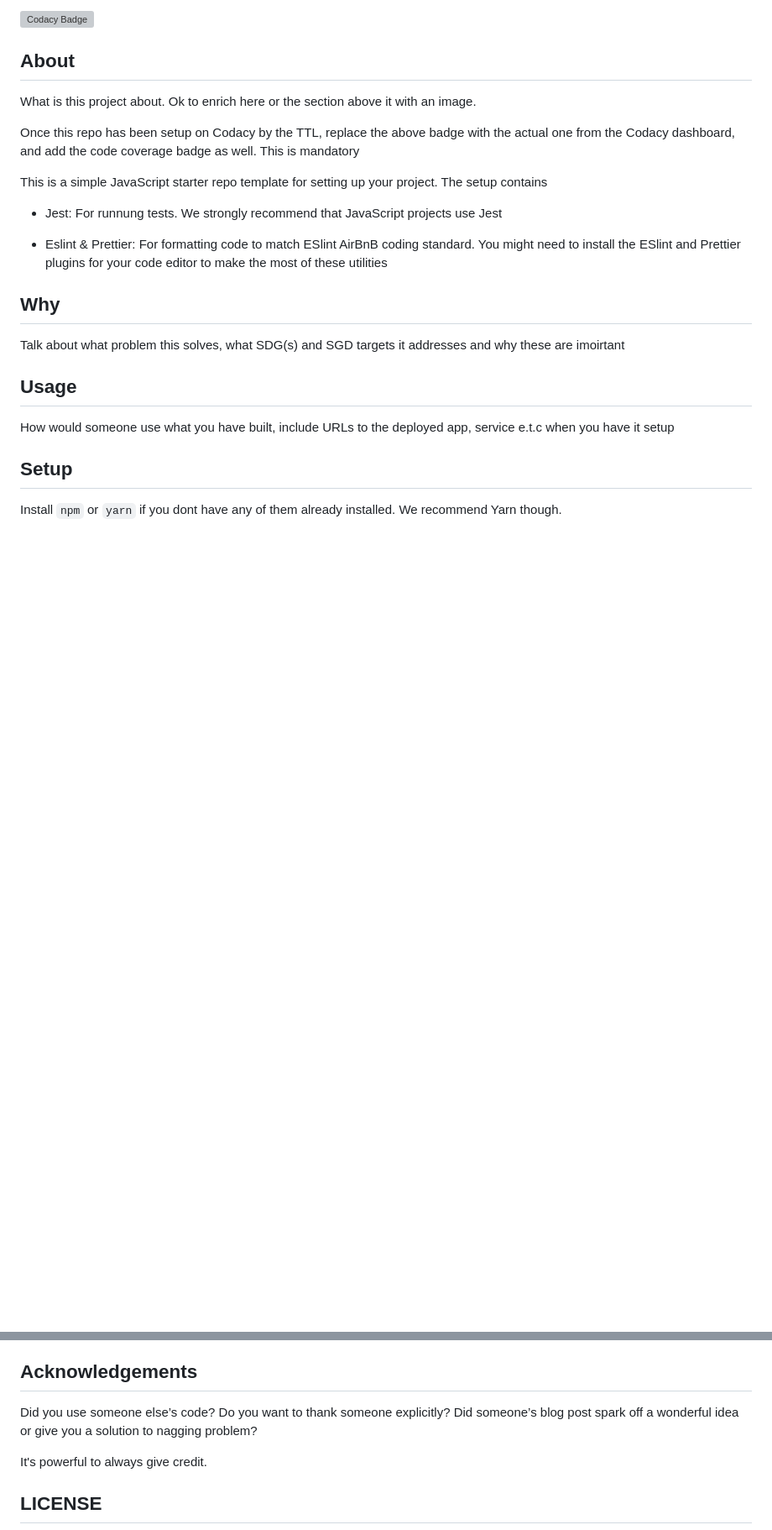
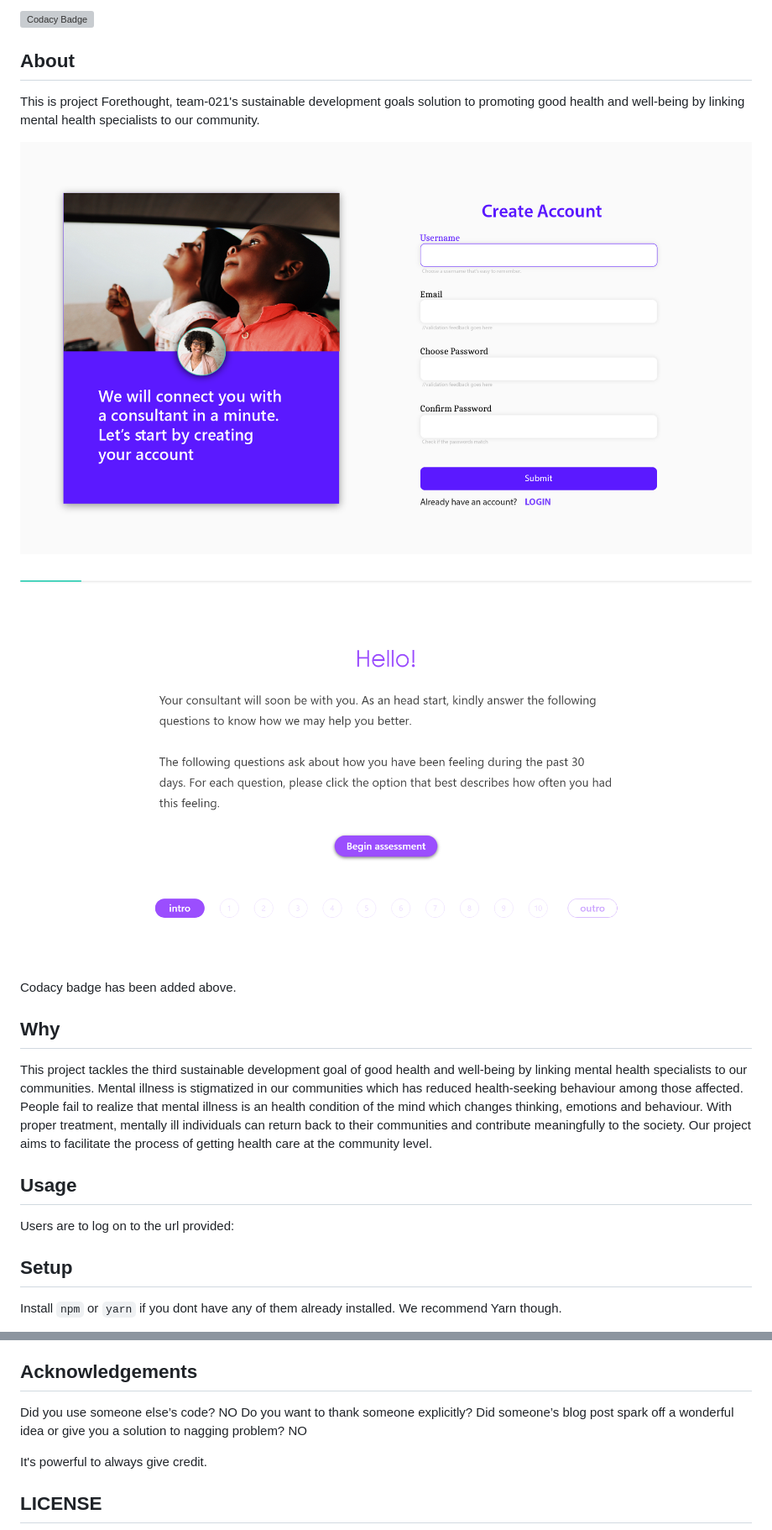
Before and after one commit to Omafovbe/Team-021-Forethought, a Markdown page: README.md, 2 parts joined by grey strips. Shown: that part at 84% size. Drawn GitHub-style; pictures changed too: intro.png (added), login.png (added); blank space fills up the shorter version; grey boxes are pictures that could not be loaded.

Commit message:
feat: updated readme, app.properties files

```diff
--- a/README.md
+++ b/README.md
@@ -5,22 +5,19 @@ barebones setup for JavaScript / Node projects replace this with a one-liner phr
 
 ## About
 
-What is this project about. Ok to enrich here or the section above it with an image.
+This is project Forethought, team-021's sustainable development goals solution to promoting good health and well-being by linking mental health specialists to our community.
 
-Once this repo has been setup on Codacy by the TTL, replace the above badge with the actual one from the Codacy dashboard, and add the code coverage badge as well. This is mandatory
+![App Mockups](/login.png)
+![Intro App Mockup](/intro.png)
 
-This is a simple JavaScript starter repo template for setting up your project. The setup contains
-
-- Jest: For runnung tests. We strongly recommend that JavaScript projects use Jest
-
-- Eslint & Prettier: For formatting code to match ESlint AirBnB coding standard. You might need to install the ESlint and Prettier plugins for your code editor to make the most of these utilities
+Codacy badge has been added above.
 
 ## Why
 
-Talk about what problem this solves, what SDG(s) and SGD targets it addresses and why these are imoirtant
+This project tackles the third sustainable development goal of good health and well-being by linking mental health specialists to our communities. Mental illness is stigmatized in our communities which has reduced health-seeking behaviour among those affected. People fail to realize that mental illness is an health condition of the mind which changes thinking, emotions and behaviour. With proper treatment, mentally ill individuals can return back to their communities and contribute meaningfully to the society. Our project aims to facilitate the process of getting health care at the community level.
 
 ## Usage
- How would someone use what you have built, include URLs to the deployed app, service e.t.c when you have it setup
+Users are to log on to the url provided:
 
 
 ## Setup
@@ -57,9 +64,9 @@ First, you can send a mail to buildforsdg@andela.com to indicate your interest,
 
 ## Acknowledgements
 
-Did you use someone else’s code?
+Did you use someone else’s code? NO
 Do you want to thank someone explicitly?
-Did someone’s blog post spark off a wonderful idea or give you a solution to nagging problem?
+Did someone’s blog post spark off a wonderful idea or give you a solution to nagging problem? NO
 
 It's powerful to always give credit.
 
```
Also changed, not shown: other parts of README.md (+10 -0 lines), login-mobile.png (added), 1 other file.
